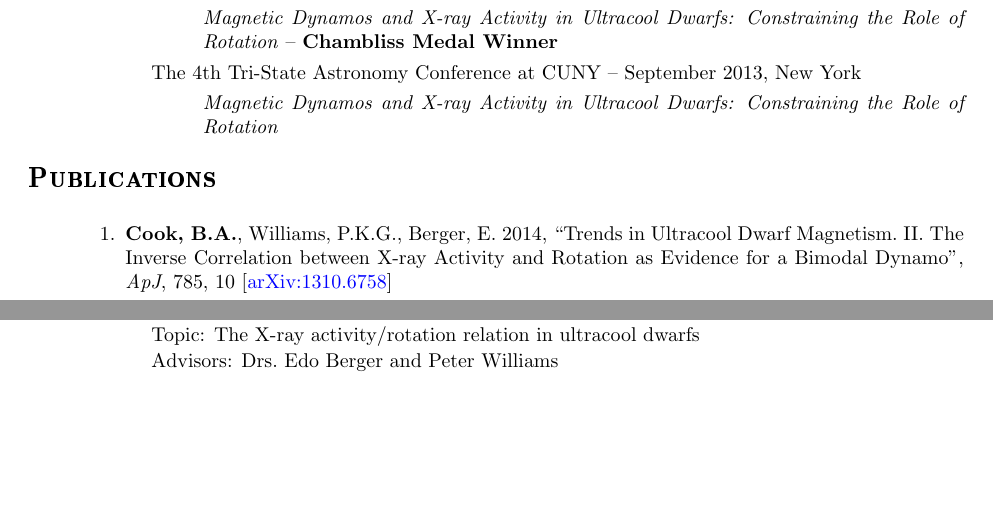
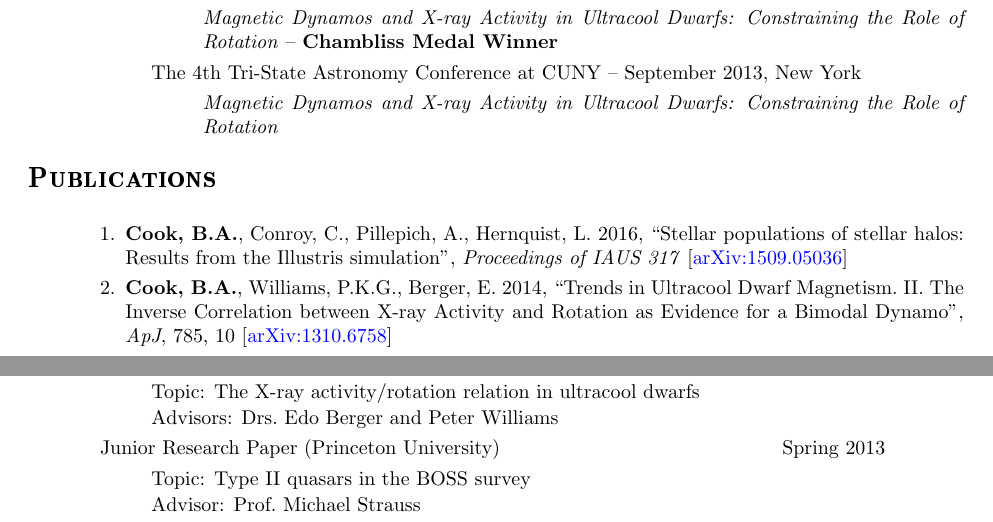
Before and after one commit to bacook17/CV, a LaTeX CV (Cook_CV.tex): two parts of page 2 of 3, joined at a grey line, cut so that both start at the same text, the shorter picture padded with empty space. Compiled offline with pdfLaTeX.

Commit message:
Added IAUS 317 proceedings (not official)

```diff
--- a/Cook_CV.tex
+++ b/Cook_CV.tex
@@ -172,6 +172,10 @@ Cambridge, MA 02138 & Twitter: \href{https://twitter.com/bacook17}{@bacook17}\\
 \vspace{.2in}
 \begin{easylist}[enumerate] \mysubsections
   \ListProperties(Hide=0)
+  & \textbf{Cook, B.A.}, Conroy, C., Pillepich, A., Hernquist,
+  L. 2016, ``Stellar populations of stellar halos: Results from the
+  Illustris simulation'', \textit{Proceedings of IAUS 317} [\href{http://arxiv.org/abs/1509.05036}{arXiv:1509.05036}]
+
   & \textbf{Cook, B.A.}, Williams, P.K.G., Berger, E. 2014, ``Trends
   in Ultracool Dwarf Magnetism.~II. The Inverse Correlation between
   X-ray Activity and Rotation as Evidence for a Bimodal Dynamo'',
@@ -215,11 +219,11 @@ Cambridge, MA 02138 & Twitter: \href{https://twitter.com/bacook17}{@bacook17}\\
 
   && Advisors: Drs.~Edo Berger and Peter Williams
 
-  %& Junior Research Paper (Princeton University) \hfill Spring 2013 \hspace{0.5in}
+  & Junior Research Paper (Princeton University) \hfill Spring 2013 \hspace{0.5in}
 
-  %&& Topic: Type II quasars in the BOSS survey
+  && Topic: Type II quasars in the BOSS survey
 
-  %&& Advisor: Prof.~Michael Strauss
+  && Advisor: Prof.~Michael Strauss
 
   %& Junior Research Paper (Princeton University) \hfill Fall
   %2012 \hspace{0.5in}
```
Also changed, not shown: 1 other file.
